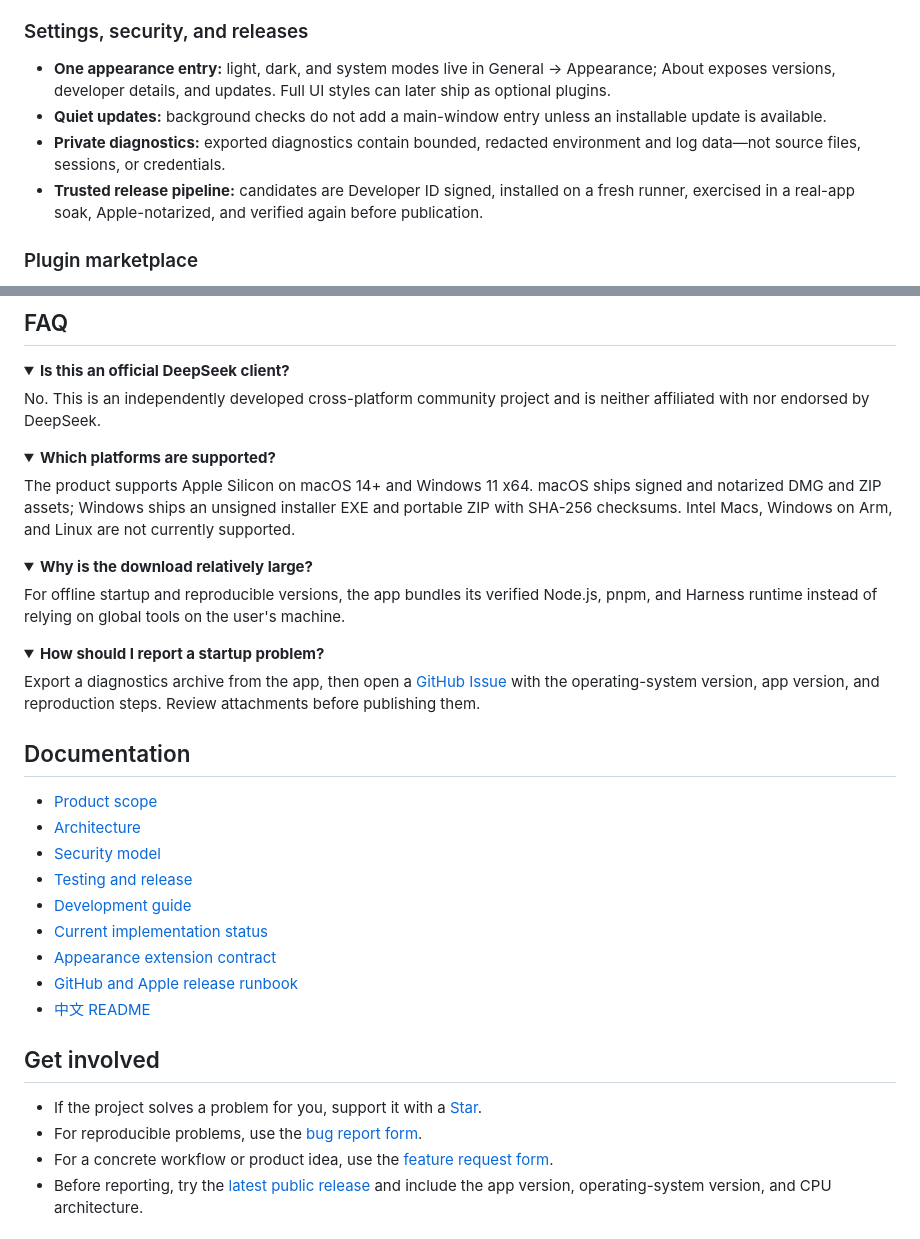
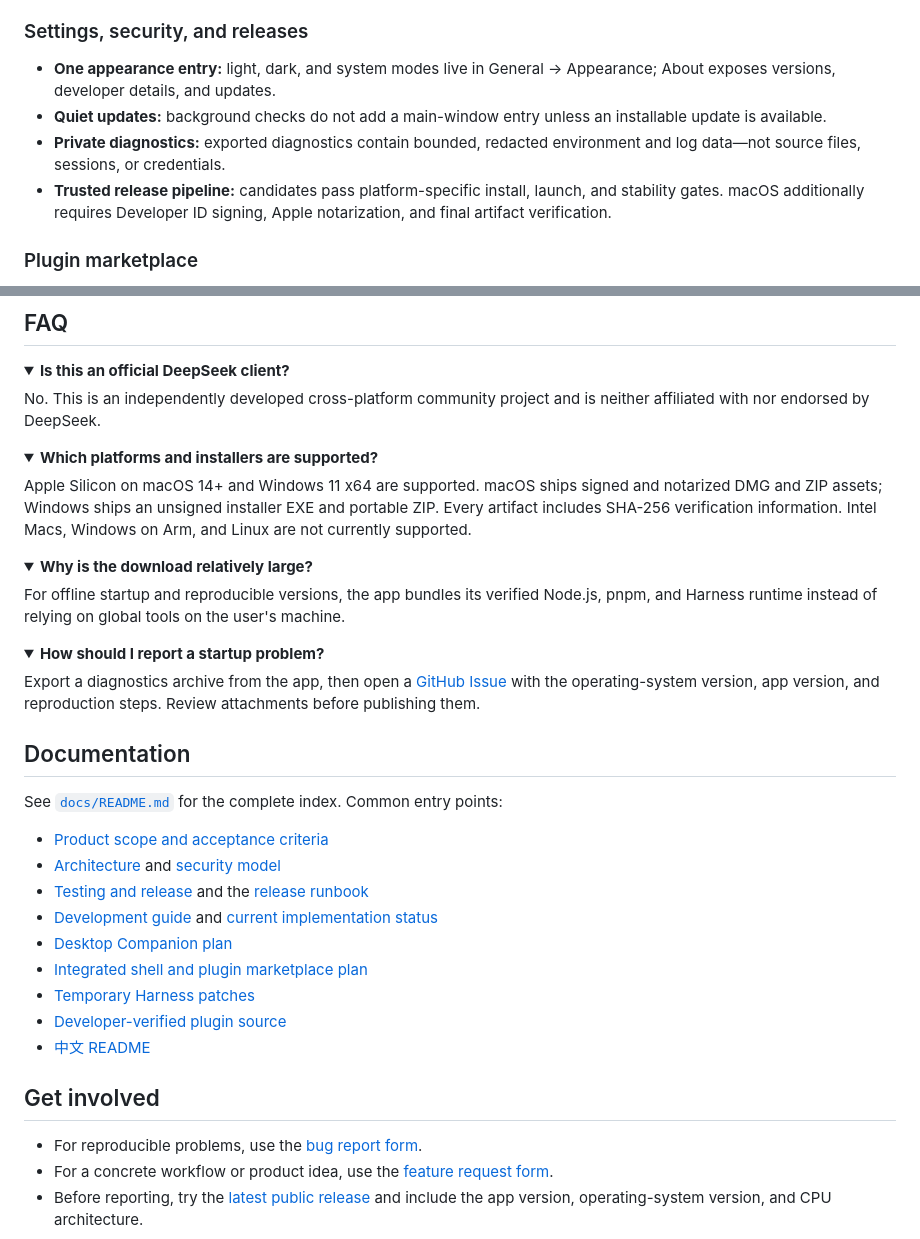
Before and after one commit to yoshino-xiao7/deepseek-harness-desktop-yukiryou, a Markdown page: README_EN.md, 2 parts joined by grey strips. Rendered like a GitHub page; folded sections open.

```diff
--- a/README_EN.md
+++ b/README_EN.md
@@ -97,10 +162,10 @@ The EXE is a guided NSIS installer that lets users choose the install directory;
 
 ### Settings, security, and releases
 
-- **One appearance entry:** light, dark, and system modes live in General → Appearance; About exposes versions, developer details, and updates. Full UI styles can later ship as optional plugins.
+- **One appearance entry:** light, dark, and system modes live in General → Appearance; About exposes versions, developer details, and updates.
 - **Quiet updates:** background checks do not add a main-window entry unless an installable update is available.
 - **Private diagnostics:** exported diagnostics contain bounded, redacted environment and log data—not source files, sessions, or credentials.
-- **Trusted release pipeline:** candidates are Developer ID signed, installed on a fresh runner, exercised in a real-app soak, Apple-notarized, and verified again before publication.
+- **Trusted release pipeline:** candidates pass platform-specific install, launch, and stability gates. macOS additionally requires Developer ID signing, Apple notarization, and final artifact verification.
 
 ### Plugin marketplace
 
@@ -210,9 +320,9 @@ No. This is an independently developed cross-platform community project and is n
 </details>
 
 <details>
-<summary><strong>Which platforms are supported?</strong></summary>
+<summary><strong>Which platforms and installers are supported?</strong></summary>
 
-The product supports Apple Silicon on macOS 14+ and Windows 11 x64. macOS ships signed and notarized DMG and ZIP assets; Windows ships an unsigned installer EXE and portable ZIP with SHA-256 checksums. Intel Macs, Windows on Arm, and Linux are not currently supported.
+Apple Silicon on macOS 14+ and Windows 11 x64 are supported. macOS ships signed and notarized DMG and ZIP assets; Windows ships an unsigned installer EXE and portable ZIP. Every artifact includes SHA-256 verification information. Intel Macs, Windows on Arm, and Linux are not currently supported.
 
 </details>
 
@@ -232,19 +342,20 @@ Export a diagnostics archive from the app, then open a [GitHub Issue](https://gi
 
 ## Documentation
 
-- [Product scope](docs/01-product-scope.md)
-- [Architecture](docs/02-architecture.md)
-- [Security model](docs/03-security.md)
-- [Testing and release](docs/04-testing-and-release.md)
-- [Development guide](docs/06-development-guide.md)
-- [Current implementation status](docs/07-current-status.md)
-- [Appearance extension contract](docs/08-appearance-extension.md)
-- [GitHub and Apple release runbook](docs/09-github-and-apple-release.md)
+See [`docs/README.md`](docs/README.md) for the complete index. Common entry points:
+
+- [Product scope and acceptance criteria](docs/01-product-scope.md)
+- [Architecture](docs/02-architecture.md) and [security model](docs/03-security.md)
+- [Testing and release](docs/04-testing-and-release.md) and the [release runbook](docs/09-github-and-apple-release.md)
+- [Development guide](docs/06-development-guide.md) and [current implementation status](docs/07-current-status.md)
+- [Desktop Companion plan](docs/10-desktop-companion-plan.md)
+- [Integrated shell and plugin marketplace plan](docs/11-integrated-desktop-shell-and-plugin-market.md)
+- [Temporary Harness patches](docs/12-temporary-harness-patches.md)
+- [Developer-verified plugin source](docs/13-developer-curated-plugin-source.md)
 - [中文 README](README.md)
 
 ## Get involved
 
-- If the project solves a problem for you, support it with a [Star](https://github.com/yoshino-xiao7/deepseek-harness-desktop-yukiryou).
 - For reproducible problems, use the [bug report form](https://github.com/yoshino-xiao7/deepseek-harness-desktop-yukiryou/issues/new?template=bug-report.yml).
 - For a concrete workflow or product idea, use the [feature request form](https://github.com/yoshino-xiao7/deepseek-harness-desktop-yukiryou/issues/new?template=feature-request.yml).
 - Before reporting, try the [latest public release](https://github.com/yoshino-xiao7/deepseek-harness-desktop-yukiryou/releases/latest) and include the app version, operating-system version, and CPU architecture.
```
Also changed, not shown: other parts of README_EN.md (+141 -31 lines), README.md (+156 -52 lines).
